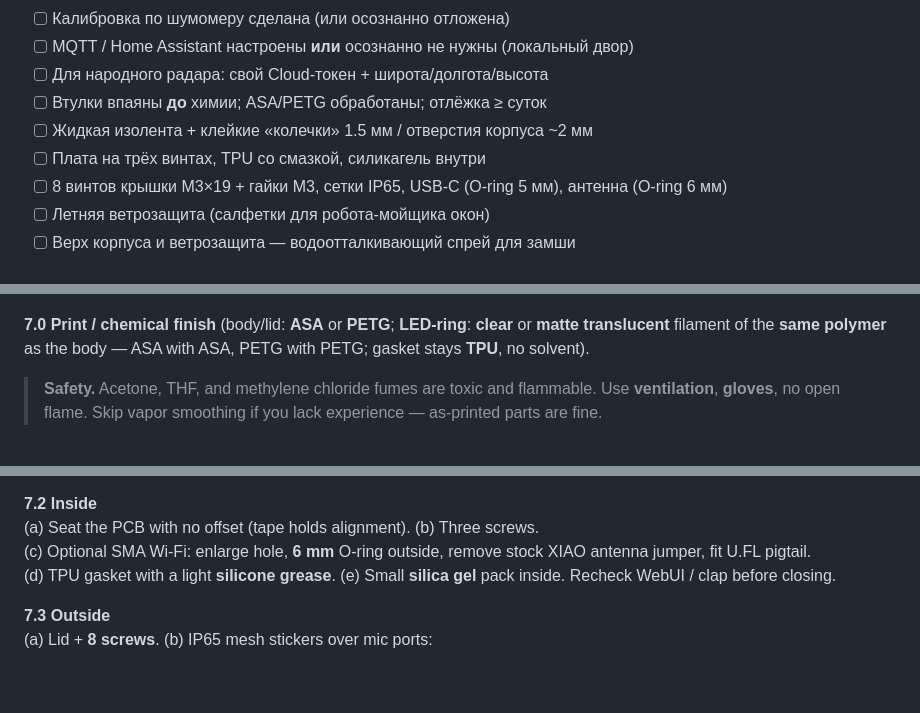
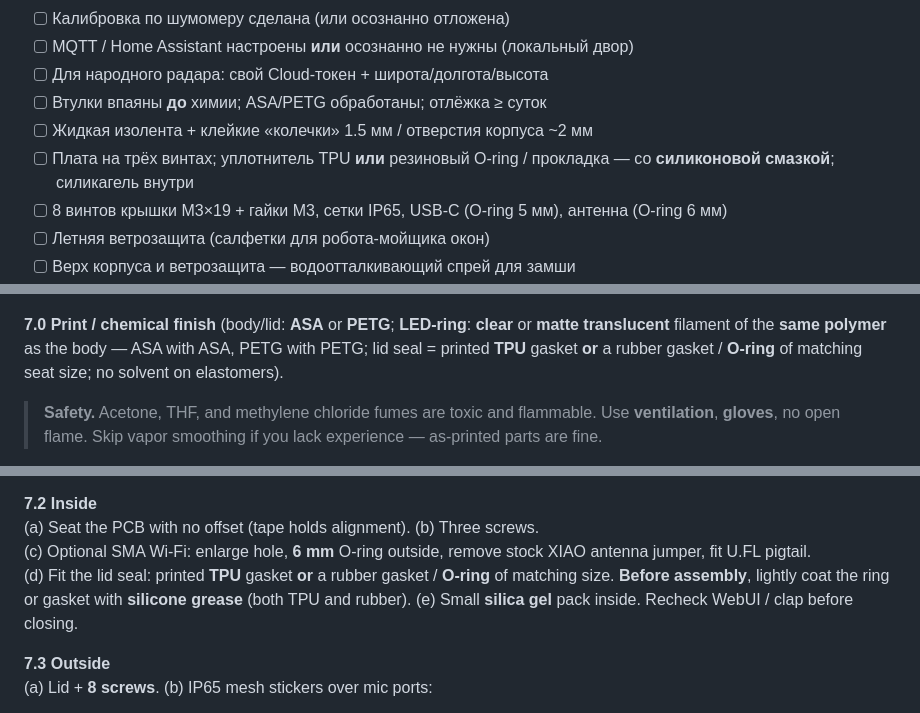
Before and after one commit to Gfermoto/UAV-radar, a Markdown page: docs/DIY_GUIDE.md, 3 parts joined by grey strips. GitHub-like rendering; blank space fills up the shorter version.

```diff
--- a/docs/DIY_GUIDE.md
+++ b/docs/DIY_GUIDE.md
@@ -349,7 +349,7 @@ TPU‑прокладку и электронику в камеру с парам
 - [ ] Для народного радара: свой Cloud‑токен + широта/долгота/высота
 - [ ] Втулки впаяны **до** химии; ASA/PETG обработаны; отлёжка ≥ суток
 - [ ] Жидкая изолента + клейкие «колечки» 1.5 мм / отверстия корпуса ~2 мм
-- [ ] Плата на трёх винтах, TPU со смазкой, силикагель внутри
+- [ ] Плата на трёх винтах; уплотнитель TPU **или** резиновый O‑ring / прокладка — со **силиконовой смазкой**; силикагель внутри
 - [ ] 8 винтов крышки M3×19 + гайки M3, сетки IP65, USB‑C (O‑ring 5 мм), антенна (O‑ring 6 мм)
 - [ ] Летняя ветрозащита (салфетки для робота‑мойщика окон)
 - [ ] Верх корпуса и ветрозащита — водоотталкивающий спрей для замши
@@ -478,7 +478,7 @@ Assembled node (what you are aiming for):
 
 ![Assembled NEVOD DIY mic — view 2](../img/mic1_ok.jpg)
 
-**7.0 Print / chemical finish** (body/lid: **ASA** or **PETG**; **LED‑ring**: **clear** or **matte translucent** filament of the **same polymer** as the body — ASA with ASA, PETG with PETG; gasket stays **TPU**, no solvent).
+**7.0 Print / chemical finish** (body/lid: **ASA** or **PETG**; **LED‑ring**: **clear** or **matte translucent** filament of the **same polymer** as the body — ASA with ASA, PETG with PETG; lid seal = printed **TPU** gasket **or** a rubber gasket / **O‑ring** of matching seat size; no solvent on elastomers).
 
 > **Safety.** Acetone, THF, and methylene chloride fumes are toxic and flammable. Use **ventilation**, **gloves**, no open flame. Skip vapor smoothing if you lack experience — as-printed parts are fine.
 
@@ -509,7 +509,7 @@ Stick the rings over the mic ports so the channel stays sealed.
 **7.2 Inside**
 (a) Seat the PCB with no offset (tape holds alignment). (b) Three screws.
 (c) Optional SMA Wi‑Fi: enlarge hole, **6 mm** O‑ring outside, remove stock XIAO antenna jumper, fit U.FL pigtail.
-(d) TPU gasket with a light **silicone grease**. (e) Small **silica gel** pack inside. Recheck WebUI / clap before closing.
+(d) Fit the lid seal: printed **TPU** gasket **or** a rubber gasket / **O‑ring** of matching size. **Before assembly**, lightly coat the ring or gasket with **silicone grease** (both TPU and rubber). (e) Small **silica gel** pack inside. Recheck WebUI / clap before closing.
 
 **7.3 Outside**
 (a) Lid + **8 screws**. (b) IP65 mesh stickers over mic ports:
```
Also changed, not shown: other parts of docs/DIY_GUIDE.md (+3 -3 lines), docs/ENCLOSURE.md (+4 -4 lines), 1 other file.
